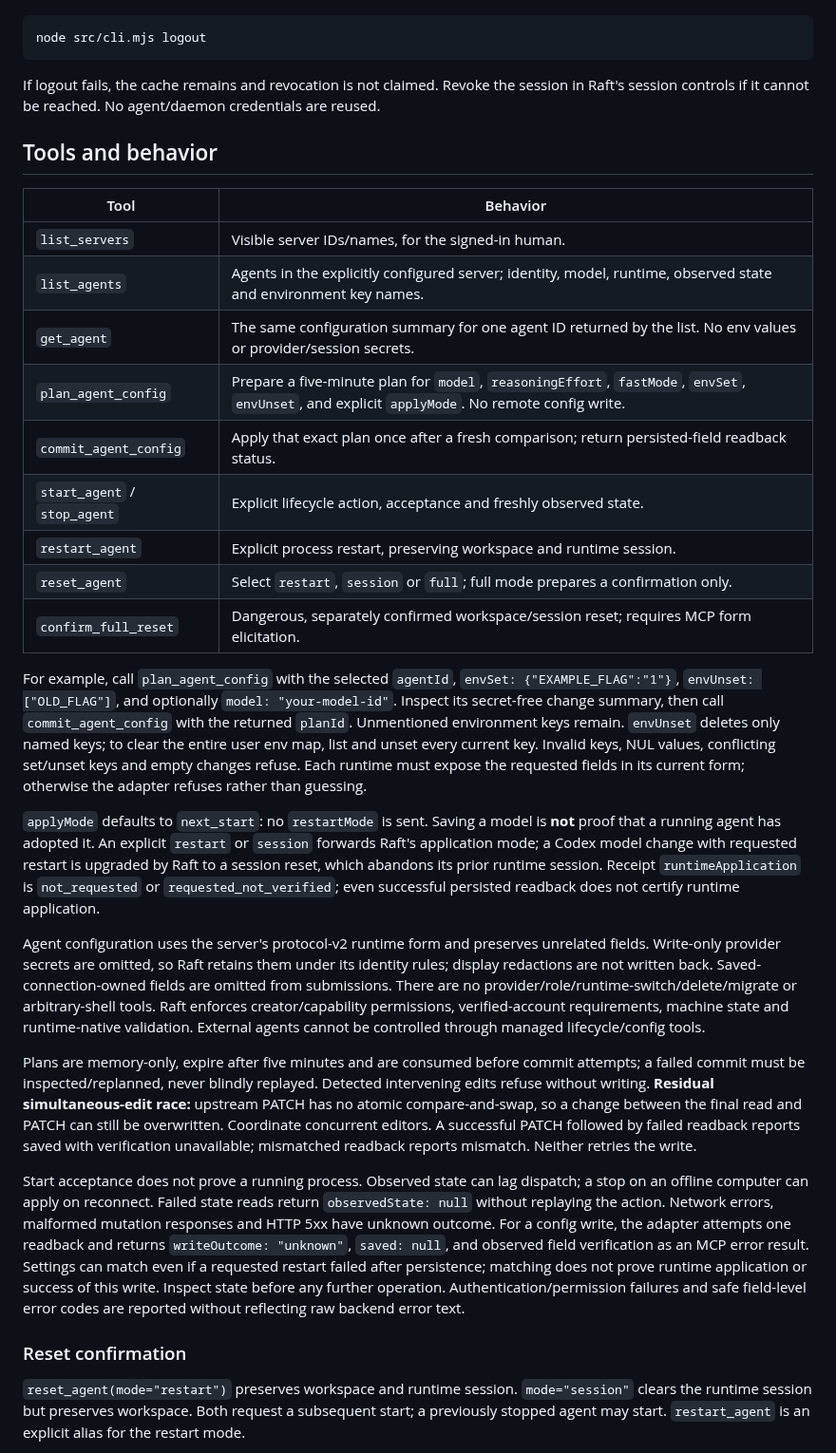
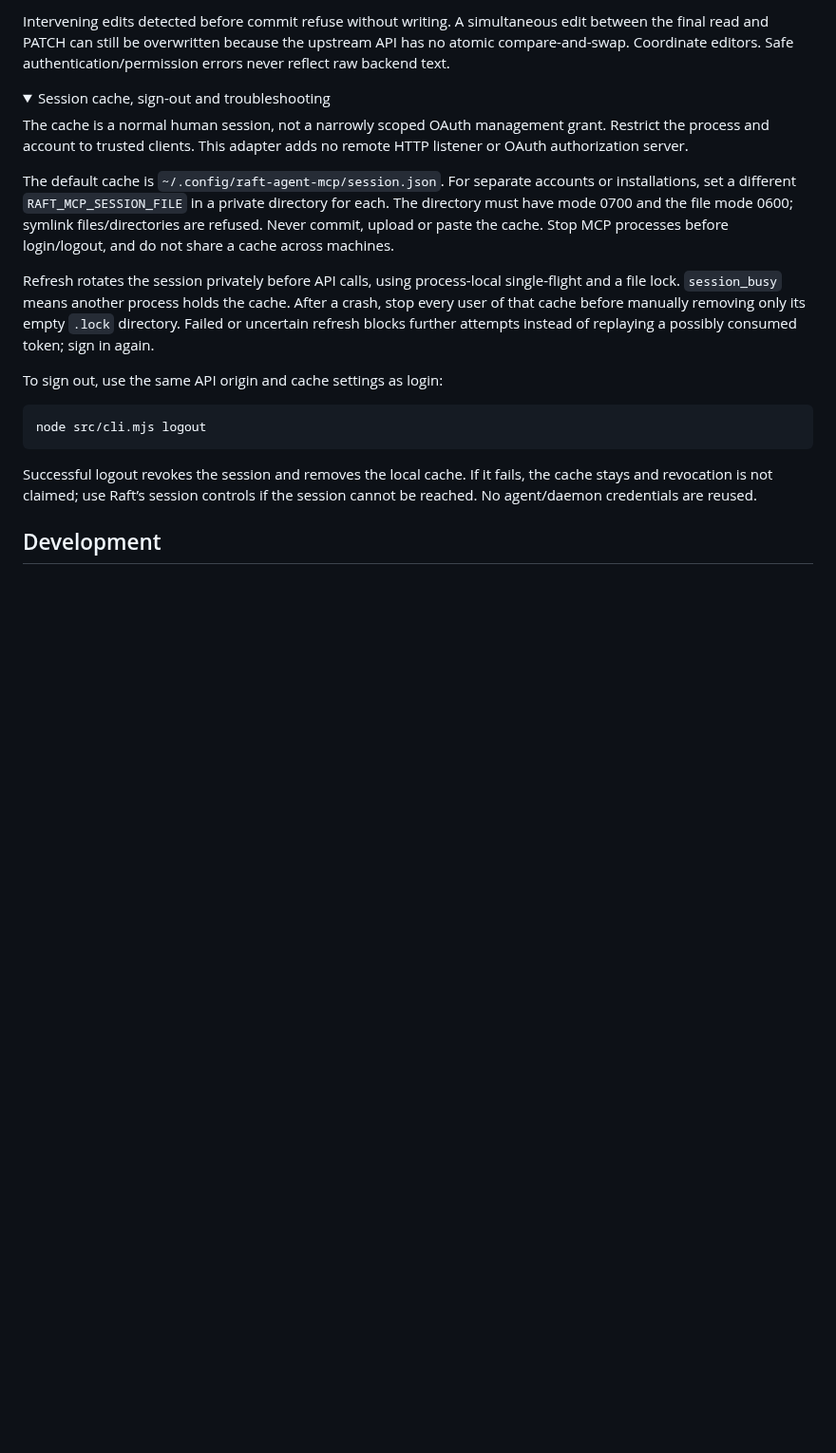
Before and after one commit to skyzh/raft-mcp, a Markdown page: README.md, the part around one of its changes. Shown at 95% size. Rendered like a GitHub page; folded sections open; blank space fills up the shorter version.

````diff
--- a/README.md
+++ b/README.md
@@ -94,35 +171,25 @@ Refresh rotates the session privately before API calls. A failed/uncertain refre
+Intervening edits detected before commit refuse without writing. A simultaneous edit between the final read and PATCH can still be overwritten because the upstream API has no atomic compare-and-swap. Coordinate editors. Safe authentication/permission errors never reflect raw backend text.
+
+</details>
+
+<details>
+<summary>Session cache, sign-out and troubleshooting</summary>
+
+The cache is a normal human session, not a narrowly scoped OAuth management grant. Restrict the process and account to trusted clients. This adapter adds no remote HTTP listener or OAuth authorization server.
+
+The default cache is `~/.config/raft-agent-mcp/session.json`. For separate accounts or installations, set a different `RAFT_MCP_SESSION_FILE` in a private directory for each. The directory must have mode 0700 and the file mode 0600; symlink files/directories are refused. Never commit, upload or paste the cache. Stop MCP processes before login/logout, and do not share a cache across machines.
+
+Refresh rotates the session privately before API calls, using process-local single-flight and a file lock. `session_busy` means another process holds the cache. After a crash, stop every user of that cache before manually removing only its empty `.lock` directory. Failed or uncertain refresh blocks further attempts instead of replaying a possibly consumed token; sign in again.
+
+To sign out, use the same API origin and cache settings as login:
 
 ```sh
 node src/cli.mjs logout
 ```
 
-If logout fails, the cache remains and revocation is not claimed. Revoke the session in Raft's session controls if it cannot be reached. No agent/daemon credentials are reused.
+Successful logout revokes the session and removes the local cache. If it fails, the cache stays and revocation is not claimed; use Raft’s session controls if the session cannot be reached. No agent/daemon credentials are reused.
 
-## Tools and behavior
+</details>
 
-| Tool | Behavior |
-| --- | --- |
-| `list_servers` | Visible server IDs/names, for the signed-in human. |
-| `list_agents` | Agents in the explicitly configured server; identity, model, runtime, observed state and environment key names. |
-| `get_agent` | The same configuration summary for one agent ID returned by the list. No env values or provider/session secrets. |
-| `plan_agent_config` | Prepare a five-minute plan for `model`, `reasoningEffort`, `fastMode`, `envSet`, `envUnset`, and explicit `applyMode`. No remote config write. |
-| `commit_agent_config` | Apply that exact plan once after a fresh comparison; return persisted-field readback status. |
-| `start_agent` / `stop_agent` | Explicit lifecycle action, acceptance and freshly observed state. |
-| `restart_agent` | Explicit process restart, preserving workspace and runtime session. |
-| `reset_agent` | Select `restart`, `session` or `full`; full mode prepares a confirmation only. |
-| `confirm_full_reset` | Dangerous, separately confirmed workspace/session reset; requires MCP form elicitation. |
+## Development
 
-For example, call `plan_agent_config` with the selected `agentId`, `envSet: {"EXAMPLE_FLAG":"1"}`, `envUnset: ["OLD_FLAG"]`, and optionally `model: "your-model-id"`. Inspect its secret-free change summary, then call `commit_agent_config` with the returned `planId`. Unmentioned environment keys remain. `envUnset` deletes only named keys; to clear the entire user env map, list and unset every current key. Invalid keys, NUL values, conflicting set/unset keys and empty changes refuse. Each runtime must expose the requested fields in its current form; otherwise the adapter refuses rather than guessing.
-
-`applyMode` defaults to `next_start`: no `restartMode` is sent. Saving a model is **not** proof that a running agent has adopted it. An explicit `restart` or `session` forwards Raft's application mode; a Codex model change with requested restart is upgraded by Raft to a session reset, which abandons its prior runtime session. Receipt `runtimeApplication` is `not_requested` or `requested_not_verified`; even successful persisted readback does not certify runtime application.
-
-Agent configuration uses the server's protocol-v2 runtime form and preserves unrelated fields. Write-only provider secrets are omitted, so Raft retains them under its identity rules; display redactions are not written back. Saved-connection-owned fields are omitted from submissions. There are no provider/role/runtime-switch/delete/migrate or arbitrary-shell tools. Raft enforces creator/capability permissions, verified-account requirements, machine state and runtime-native validation. External agents cannot be controlled through managed lifecycle/config tools.
-
-Plans are memory-only, expire after five minutes and are consumed before commit attempts; a failed commit must be inspected/replanned, never blindly replayed. Detected intervening edits refuse without writing. **Residual simultaneous-edit race:** upstream PATCH has no atomic compare-and-swap, so a change between the final read and PATCH can still be overwritten. Coordinate concurrent editors. A successful PATCH followed by failed readback reports saved with verification unavailable; mismatched readback reports mismatch. Neither retries the write.
-
-Start acceptance does not prove a running process. Observed state can lag dispatch; a stop on an offline computer can apply on reconnect. Failed state reads return `observedState: null` without replaying the action. Network errors, malformed mutation responses and HTTP 5xx have unknown outcome. For a config write, the adapter attempts one readback and returns `writeOutcome: "unknown"`, `saved: null`, and observed field verification as an MCP error result. Settings can match even if a requested restart failed after persistence; matching does not prove runtime application or success of this write. Inspect state before any further operation. Authentication/permission failures and safe field-level error codes are reported without reflecting raw backend error text.
-
-### Reset confirmation
-
-`reset_agent(mode="restart")` preserves workspace and runtime session. `mode="session"` clears the runtime session but preserves workspace. Both request a subsequent start; a previously stopped agent may start. `restart_agent` is an explicit alias for the restart mode.
-
````
Also changed, not shown: other parts of README.md (+117 -58 lines), assets/readme-banner.jpg (added).
